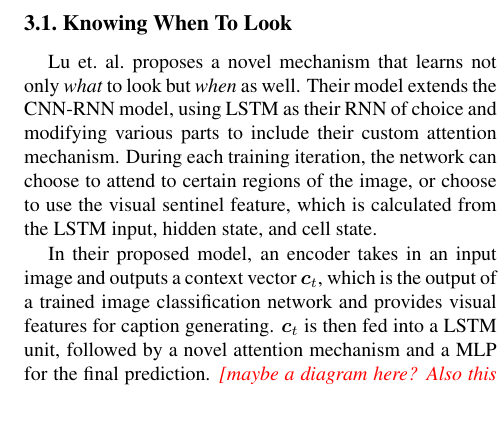
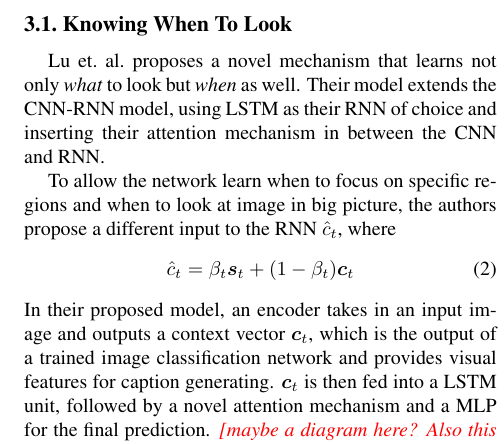
Before and after one commit to weiliansong/CS463, a LaTeX document (main.tex): part of one column of page 3 of 4, cut so that both start at the same text, the shorter picture padded with empty space. Compiled offline with pdfLaTeX.

Commit message:
Edited first attention a bit

```diff
--- a/main.tex
+++ b/main.tex
@@ -237,12 +237,17 @@ their results on a common dataset.
 \subsection{Knowing When To Look}
 Lu et.\ al.\ proposes a novel mechanism that learns not only \textit{what} to
 look but \textit{when} as well. Their model extends the CNN-RNN model,
-using LSTM as their RNN of choice and modifying various parts to include their
-custom attention mechanism. During each training iteration, the network can
-choose to attend to certain regions of the image, or choose to use the visual
-sentinel feature, which is calculated from the LSTM input, hidden state, and
-cell state.
+using LSTM as their RNN of choice and inserting their attention mechanism in
+between the CNN and RNN.
 
+To allow the network learn when to focus on specific regions and when to look
+at image in big picture, the authors propose a different input to the RNN
+$\hat{c}_t$, where
+%
+\begin{equation}
+  \hat{c}_t = \beta_t \bm{s}_t + (1 - \beta_t) \bm{c}_t
+\end{equation}
+%
 In their proposed model, an
 encoder takes in an input image and outputs a context vector $\bs{c}_t$, which
 is the output of a trained image classification network and provides visual
```
